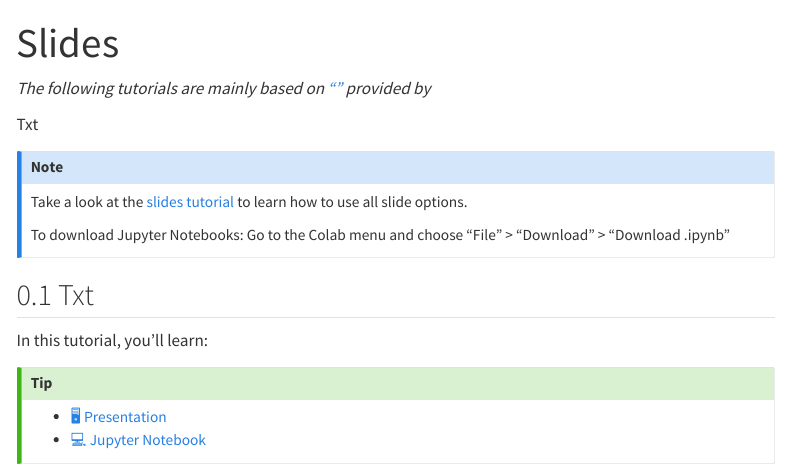
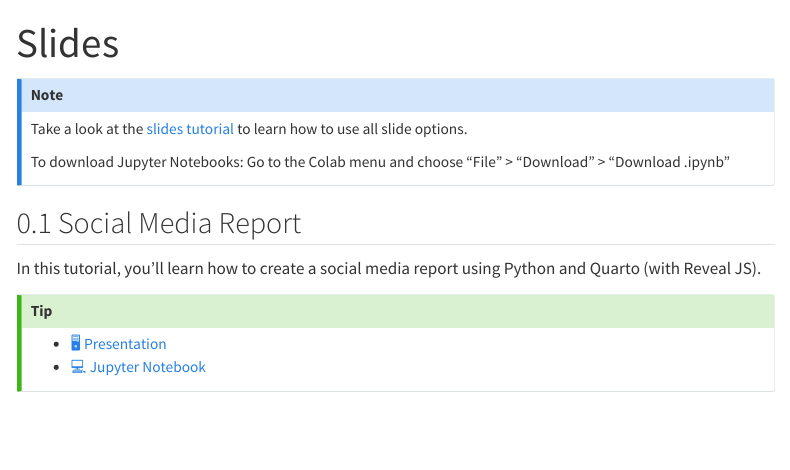
Before and after one commit to kirenz/lab-social-media, a Quarto document (slide.qmd): the page in a window 1100 px wide, from its top. Rendered offline with R 4.5, knitr and Pandoc in place of Quarto, with nearby package versions; menus at the side of the page are left out.

Commit message:
Update slide.qmd

```diff
--- a/slide.qmd
+++ b/slide.qmd
@@ -3,9 +3,7 @@ title: "Slides"
 number-sections: true
 ---
 
-*The following tutorials are mainly based on [""]() provided by*
 
-Txt
 
 ::: {.callout-note appearance="simple"}
 Take a look at the [slides tutorial](https://kirenz.github.io/lab-toolkit/slides/slides.html#/title-slide) to learn how to use all slide options.
@@ -14,11 +12,11 @@ To download Jupyter Notebooks: Go to the Colab menu and choose "File" > "Downloa
 :::
 
 
-## Txt
+## Social Media Report
 
-In this tutorial, you'll learn:
+In this tutorial, you'll learn how to create a social media report using Python and Quarto (with Reveal JS).
 
 ::: {.callout-tip appearance="simple" icon=false}
-- [🖥️ Presentation]()
-- [💻 Jupyter Notebook]()
+- [🖥️ Presentation](slides/report.qmd)
+- [💻 Jupyter Notebook](https://colab.research.google.com/github/kirenz/lab-social-media/blob/main/code/report.ipynb)
 :::
```
